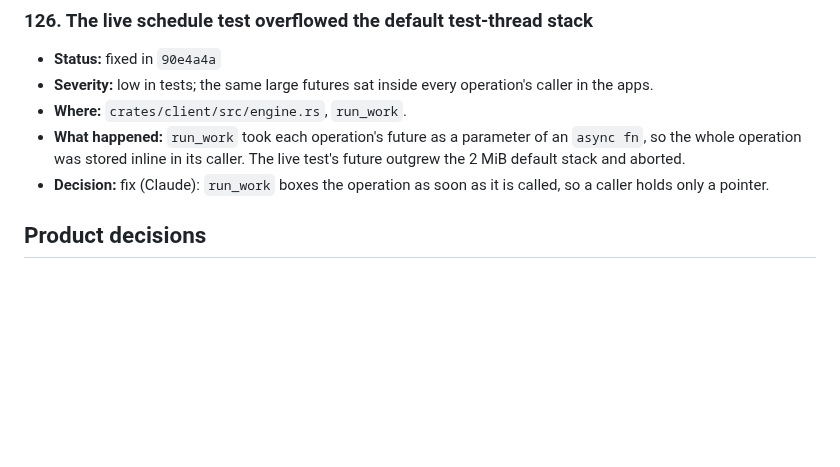
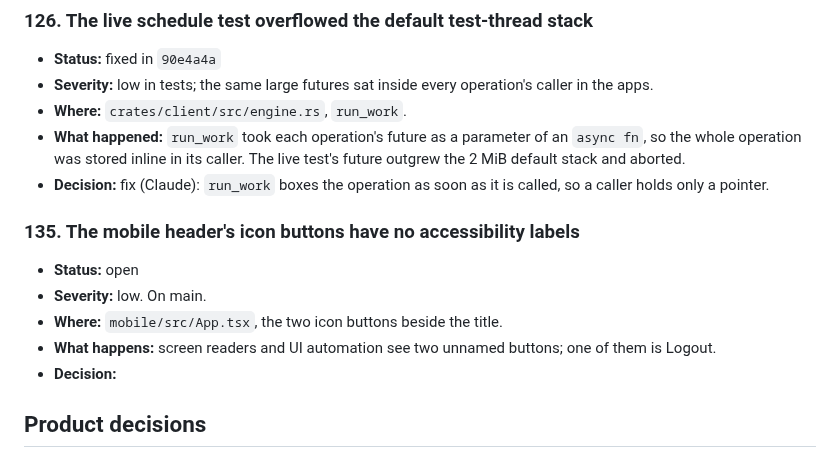
Before and after one commit to abhikjain360/clipper, a Markdown page: docs/issues.md, the part around the change. Rendered like a GitHub page; blank space fills up the shorter version.

Commit message:
Record the unlabeled mobile header buttons in the issues file
Claude-Session: https://claude.ai/code/session_011PfHjyQEEfB768Tqzs1icg

```diff
--- a/docs/issues.md
+++ b/docs/issues.md
@@ -1153,6 +1153,15 @@ Each entry has:
   live test's future outgrew the 2 MiB default stack and aborted.
 - **Decision:** fix (Claude): `run_work` boxes the operation as soon as it is
   called, so a caller holds only a pointer.
+
+### 135. The mobile header's icon buttons have no accessibility labels
+
+- **Status:** open
+- **Severity:** low. On main.
+- **Where:** `mobile/src/App.tsx`, the two icon buttons beside the title.
+- **What happens:** screen readers and UI automation see two unnamed buttons;
+  one of them is Logout.
+- **Decision:**
 
 ## Product decisions
 
```
